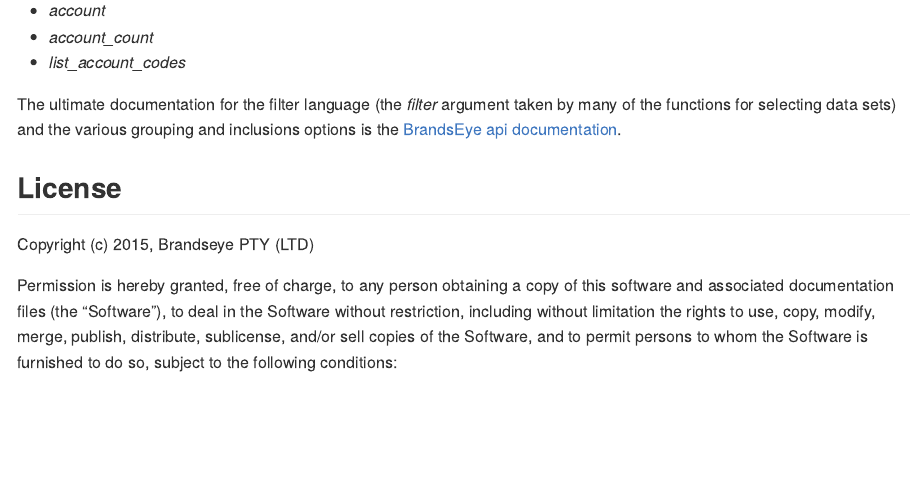
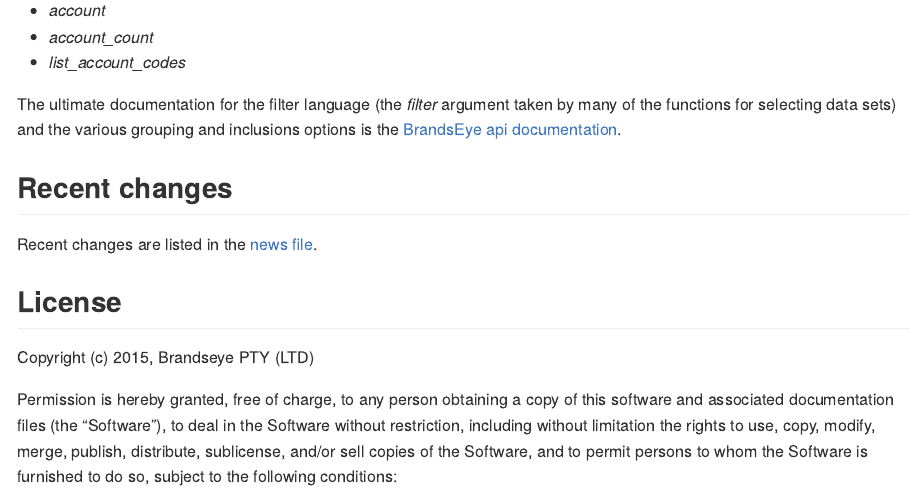
Before and after one commit to brandseye/brandseyer, an R Markdown document (README.Rmd): the page in a window 1100 px wide, from 1780 px down. Rendered offline with R 4.5, knitr and Pandoc, with nearby package versions; some code elsewhere in the file could not run offline.

Commit message:
Updated the README file

```diff
--- a/README.Rmd
+++ b/README.Rmd
@@ -113,6 +113,10 @@ The ultimate documentation for the filter language (the *filter* argument
 taken by many of the functions for selecting data sets) and the various
 grouping and inclusions options is the [BrandsEye api documentation][api-docs].
 
+## Recent changes
+
+Recent changes are listed in the [news file](https://github.com/brandseye/brandseyer/blob/master/NEWS.md).
+
 ## License
 
 Copyright (c) 2015, Brandseye PTY (LTD)
```
